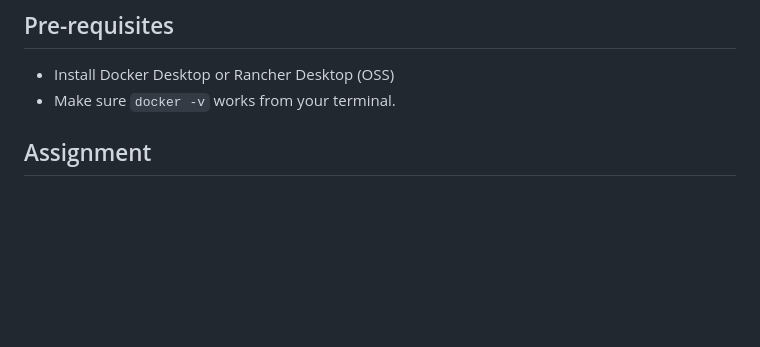
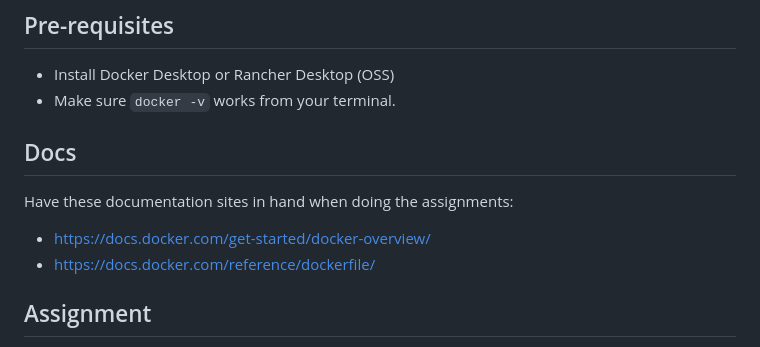
Before and after one commit to Notalib/workshop-containerisation, a Markdown page: README.md, the part around the change. GitHub-like rendering; blank space fills up the shorter version.

```diff
--- a/README.md
+++ b/README.md
@@ -6,6 +6,12 @@ Create Dockerfiles for these applications
 
 - Install Docker Desktop or Rancher Desktop (OSS)
 - Make sure `docker -v` works from your terminal.
+
+## Docs
+
+Have these documentation sites in hand when doing the assignments:
+- https://docs.docker.com/get-started/docker-overview/
+- https://docs.docker.com/reference/dockerfile/
 
 ## Assignment
 
```
